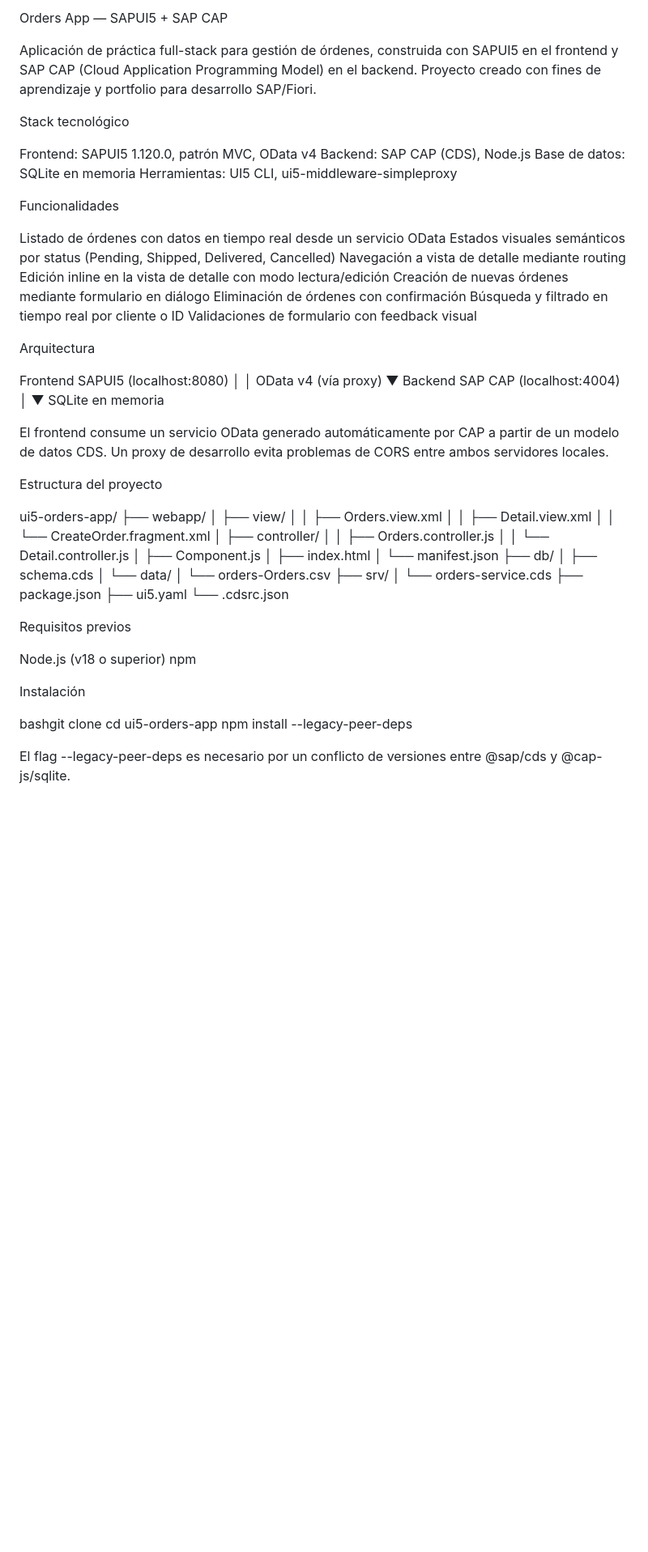
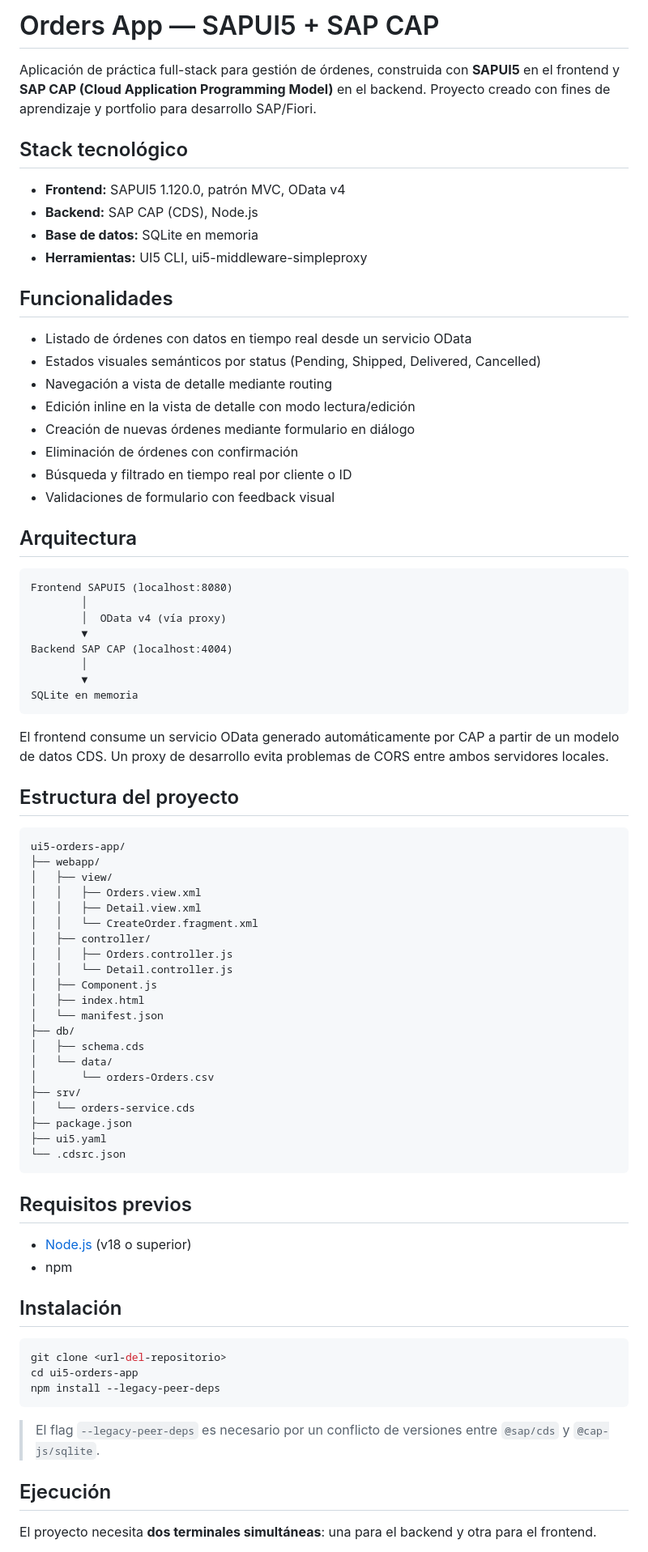
Before and after one commit to andreeabenitez/SAP, a Markdown page: readme.md, the part around one of its changes. Shown at 81% size. Rendered like a GitHub page; blank space fills up the shorter version.

````diff
--- a/readme.md
+++ b/readme.md
@@ -1,31 +1,28 @@
-Orders App — SAPUI5 + SAP CAP
+# Orders App — SAPUI5 + SAP CAP
 
-Aplicación de práctica full-stack para gestión de órdenes, construida con SAPUI5 en el frontend y SAP CAP (Cloud Application Programming Model) en el backend. Proyecto creado con fines de aprendizaje y portfolio para desarrollo SAP/Fiori.
+Aplicación de práctica full-stack para gestión de órdenes, construida con **SAPUI5** en el frontend y **SAP CAP (Cloud Application Programming Model)** en el backend. Proyecto creado con fines de aprendizaje y portfolio para desarrollo SAP/Fiori.
 
-Stack tecnológico
+## Stack tecnológico
 
+- **Frontend:** SAPUI5 1.120.0, patrón MVC, OData v4
+- **Backend:** SAP CAP (CDS), Node.js
+- **Base de datos:** SQLite en memoria
+- **Herramientas:** UI5 CLI, ui5-middleware-simpleproxy
 
-Frontend: SAPUI5 1.120.0, patrón MVC, OData v4
-Backend: SAP CAP (CDS), Node.js
-Base de datos: SQLite en memoria
-Herramientas: UI5 CLI, ui5-middleware-simpleproxy
+## Funcionalidades
 
+- Listado de órdenes con datos en tiempo real desde un servicio OData
+- Estados visuales semánticos por status (Pending, Shipped, Delivered, Cancelled)
+- Navegación a vista de detalle mediante routing
+- Edición inline en la vista de detalle con modo lectura/edición
+- Creación de nuevas órdenes mediante formulario en diálogo
+- Eliminación de órdenes con confirmación
+- Búsqueda y filtrado en tiempo real por cliente o ID
+- Validaciones de formulario con feedback visual
 
-Funcionalidades
+## Arquitectura
 
-
-Listado de órdenes con datos en tiempo real desde un servicio OData
-Estados visuales semánticos por status (Pending, Shipped, Delivered, Cancelled)
-Navegación a vista de detalle mediante routing
-Edición inline en la vista de detalle con modo lectura/edición
-Creación de nuevas órdenes mediante formulario en diálogo
-Eliminación de órdenes con confirmación
-Búsqueda y filtrado en tiempo real por cliente o ID
-Validaciones de formulario con feedback visual
-
-
-Arquitectura
-
+```
 Frontend SAPUI5 (localhost:8080)
         │
         │  OData v4 (vía proxy)
@@ -34,11 +31,13 @@ Backend SAP CAP (localhost:4004)
         │
         ▼
 SQLite en memoria
+```
 
 El frontend consume un servicio OData generado automáticamente por CAP a partir de un modelo de datos CDS. Un proxy de desarrollo evita problemas de CORS entre ambos servidores locales.
 
-Estructura del proyecto
+## Estructura del proyecto
 
+```
 ui5-orders-app/
 ├── webapp/
 │   ├── view/
@@ -60,21 +59,24 @@ ui5-orders-app/
 ├── package.json
 ├── ui5.yaml
 └── .cdsrc.json
+```
 
-Requisitos previos
+## Requisitos previos
 
+- [Node.js](https://nodejs.org/) (v18 o superior)
+- npm
 
-Node.js (v18 o superior)
-npm
+## Instalación
 
-
-Instalación
-
-bashgit clone <url-del-repositorio>
+```bash
+git clone <url-del-repositorio>
 cd ui5-orders-app
 npm install --legacy-peer-deps
+```
 
+> El flag `--legacy-peer-deps` es necesario por un conflicto de versiones entre `@sap/cds` y `@cap-js/sqlite`.
 
-El flag --legacy-peer-deps es necesario por un conflicto de versiones entre @sap/cds y @cap-js/sqlite.
+## Ejecución
 
+El proyecto necesita **dos terminales simultáneas**: una para el backend y otra para el frontend.
 
````
Also changed, not shown: other parts of readme.md (+32 -41 lines).
